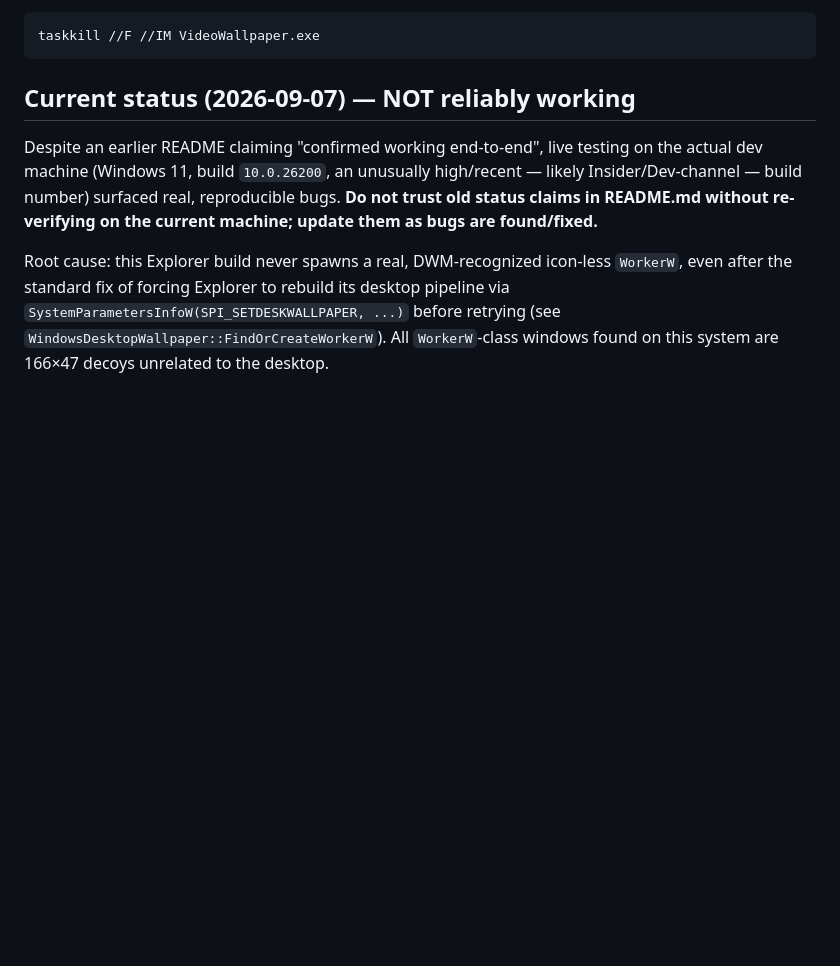
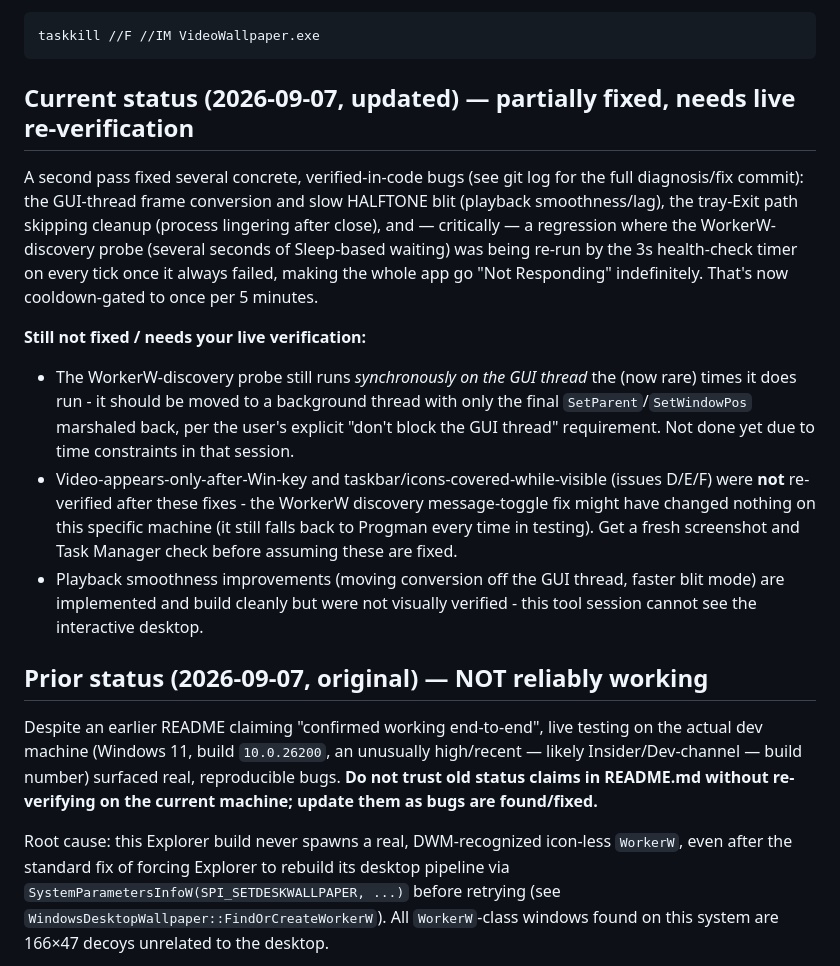
Before and after one commit to guptaji0358/Motiva, a Markdown page: CLAUDE.md, the part around the change. Drawn GitHub-style; blank space fills up the shorter version.

Commit message:
Update CLAUDE.md with current fix/verification status
Co-Authored-By: Claude Sonnet 5 <noreply@anthropic.com>

````diff
--- a/CLAUDE.md
+++ b/CLAUDE.md
@@ -32,7 +32,33 @@ during `cmake --build`:
 taskkill //F //IM VideoWallpaper.exe
 ```
 
-## Current status (2026-09-07) — NOT reliably working
+## Current status (2026-09-07, updated) — partially fixed, needs live re-verification
+
+A second pass fixed several concrete, verified-in-code bugs (see git log for
+the full diagnosis/fix commit): the GUI-thread frame conversion and slow
+HALFTONE blit (playback smoothness/lag), the tray-Exit path skipping
+cleanup (process lingering after close), and — critically — a regression
+where the WorkerW-discovery probe (several seconds of Sleep-based waiting)
+was being re-run by the 3s health-check timer on every tick once it always
+failed, making the whole app go "Not Responding" indefinitely. That's now
+cooldown-gated to once per 5 minutes.
+
+**Still not fixed / needs your live verification:**
+- The WorkerW-discovery probe still runs *synchronously on the GUI thread*
+  the (now rare) times it does run - it should be moved to a background
+  thread with only the final `SetParent`/`SetWindowPos` marshaled back,
+  per the user's explicit "don't block the GUI thread" requirement. Not
+  done yet due to time constraints in that session.
+- Video-appears-only-after-Win-key and taskbar/icons-covered-while-visible
+  (issues D/E/F) were **not** re-verified after these fixes - the WorkerW
+  discovery message-toggle fix might have changed nothing on this specific
+  machine (it still falls back to Progman every time in testing). Get a
+  fresh screenshot and Task Manager check before assuming these are fixed.
+- Playback smoothness improvements (moving conversion off the GUI thread,
+  faster blit mode) are implemented and build cleanly but were not visually
+  verified - this tool session cannot see the interactive desktop.
+
+## Prior status (2026-09-07, original) — NOT reliably working
 
 Despite an earlier README claiming "confirmed working end-to-end", live
 testing on the actual dev machine (Windows 11, build `10.0.26200`, an
````
